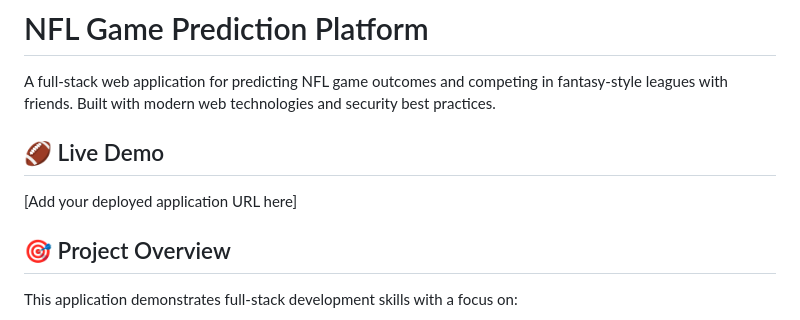
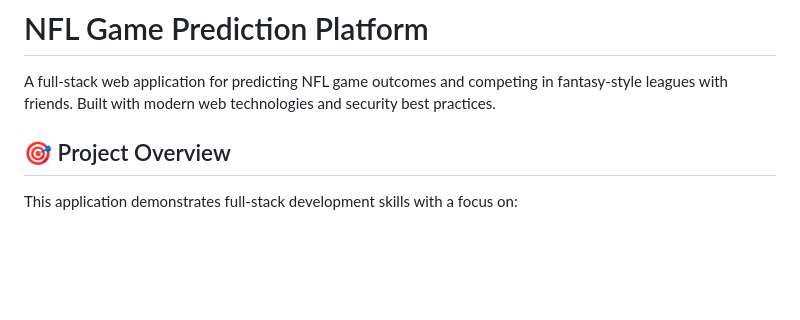
Before and after one commit to BryceG2088/NFL-Predicting-Game, a Markdown page: README.md, the part around the change. Drawn GitHub-style; blank space fills up the shorter version.

```diff
--- a/README.md
+++ b/README.md
@@ -1,9 +1,6 @@
 # NFL Game Prediction Platform
 
 A full-stack web application for predicting NFL game outcomes and competing in fantasy-style leagues with friends. Built with modern web technologies and security best practices.
-
-## 🏈 Live Demo
-[Add your deployed application URL here]
 
 ## 🎯 Project Overview
 
```
